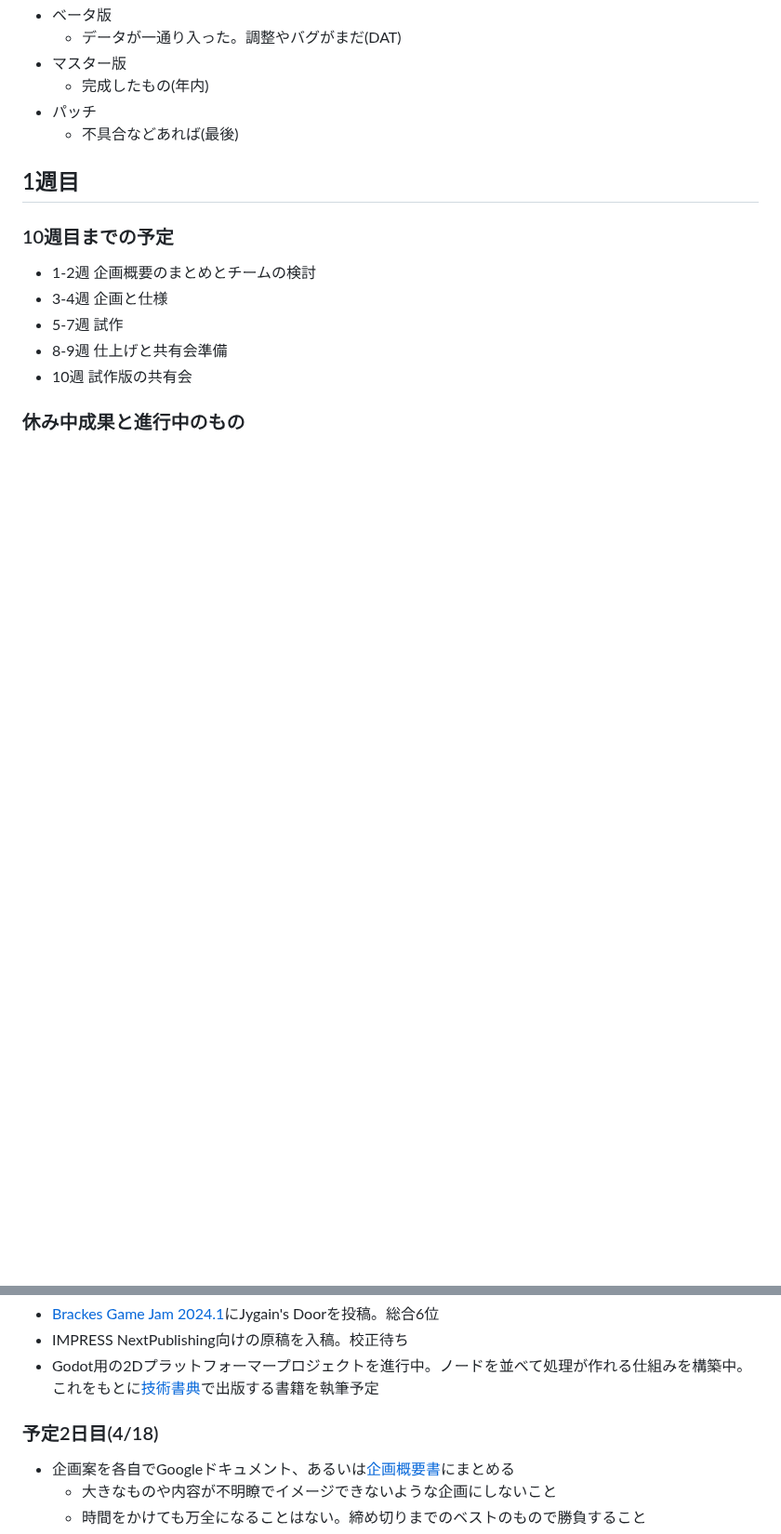
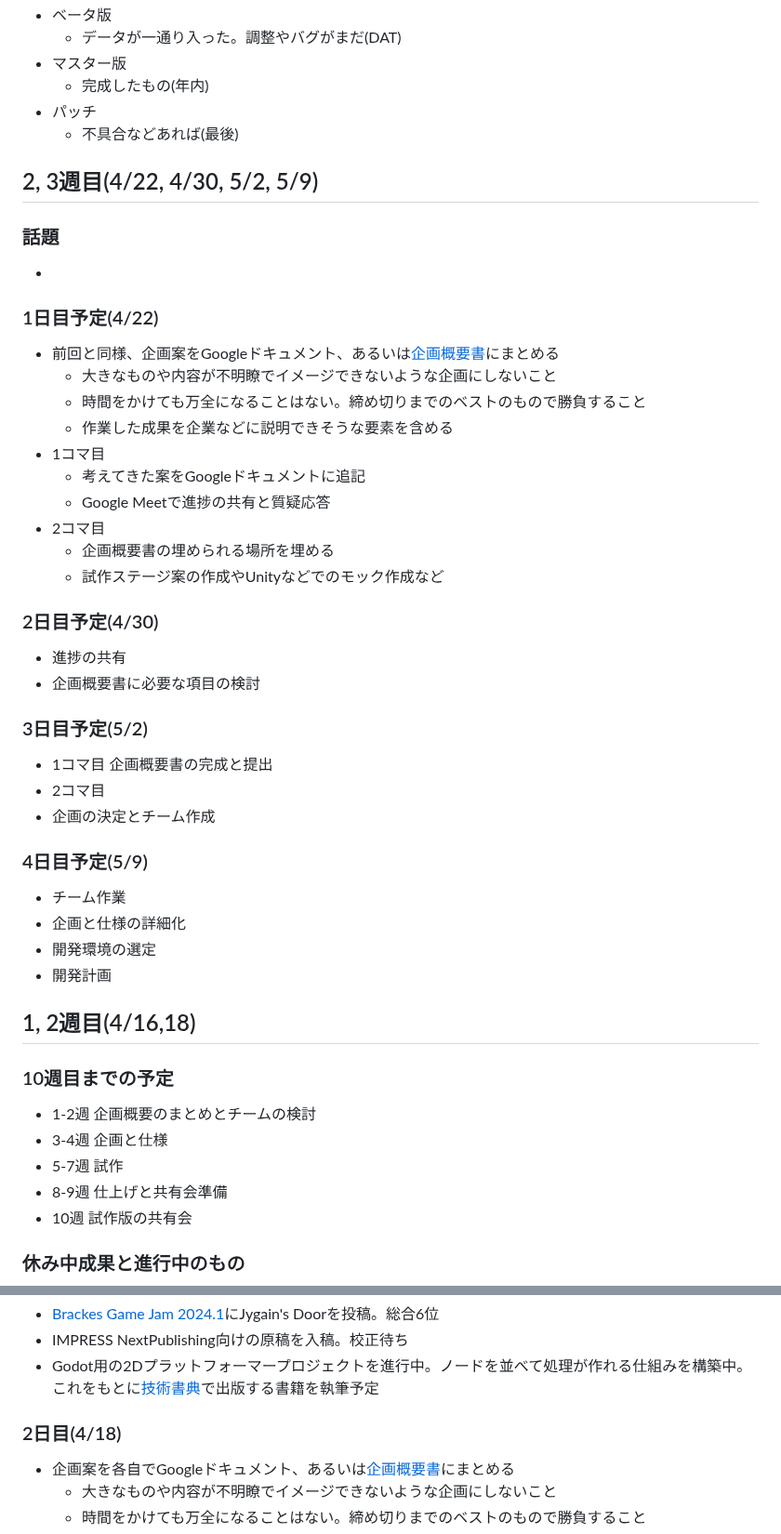
Before and after one commit to datgm23/sotsusei, a Markdown page: README.md, 2 parts joined by grey strips. Shown at 93% size. Rendered like a GitHub page; blank space fills up the shorter version.

```diff
--- a/README.md
+++ b/README.md
@@ -29,7 +29,39 @@
 - パッチ
   - 不具合などあれば(最後)
 
-## 1週目
+## 2, 3週目(4/22, 4/30, 5/2, 5/9)
+
+### 話題
+- []()
+
+### 1日目予定(4/22)
+- 前回と同様、企画案をGoogleドキュメント、あるいは[企画概要書](https://docs.google.com/document/d/1Zc5_lcB1Uc41Ww1nXsJF5EkJlu2GNoCfobYFhTnJPTs/)にまとめる
+  - 大きなものや内容が不明瞭でイメージできないような企画にしないこと
+  - 時間をかけても万全になることはない。締め切りまでのベストのもので勝負すること
+  - 作業した成果を企業などに説明できそうな要素を含める
+- 1コマ目
+  - 考えてきた案をGoogleドキュメントに追記
+  - Google Meetで進捗の共有と質疑応答
+- 2コマ目
+  - 企画概要書の埋められる場所を埋める
+  - 試作ステージ案の作成やUnityなどでのモック作成など
+
+### 2日目予定(4/30)
+- 進捗の共有
+- 企画概要書に必要な項目の検討
+
+### 3日目予定(5/2)
+- 1コマ目 企画概要書の完成と提出
+- 2コマ目
+- 企画の決定とチーム作成
+
+### 4日目予定(5/9)
+- チーム作業
+- 企画と仕様の詳細化
+- 開発環境の選定
+- 開発計画
+
+## 1, 2週目(4/16,18)
 
 ### 10週目までの予定
 - 1-2週 企画概要のまとめとチームの検討
@@ -43,7 +75,7 @@
 - IMPRESS NextPublishing向けの原稿を入稿。校正待ち
 - Godot用の2Dプラットフォーマープロジェクトを進行中。ノードを並べて処理が作れる仕組みを構築中。これをもとに[技術書典](https://techbookfest.org/)で出版する書籍を執筆予定
 
-### 予定2日目(4/18)
+### 2日目(4/18)
 - 企画案を各自でGoogleドキュメント、あるいは[企画概要書](https://docs.google.com/document/d/1Zc5_lcB1Uc41Ww1nXsJF5EkJlu2GNoCfobYFhTnJPTs/)にまとめる
   - 大きなものや内容が不明瞭でイメージできないような企画にしないこと
   - 時間をかけても万全になることはない。締め切りまでのベストのもので勝負すること
```
Also changed, not shown: other parts of README.md (+1 -1 lines).
